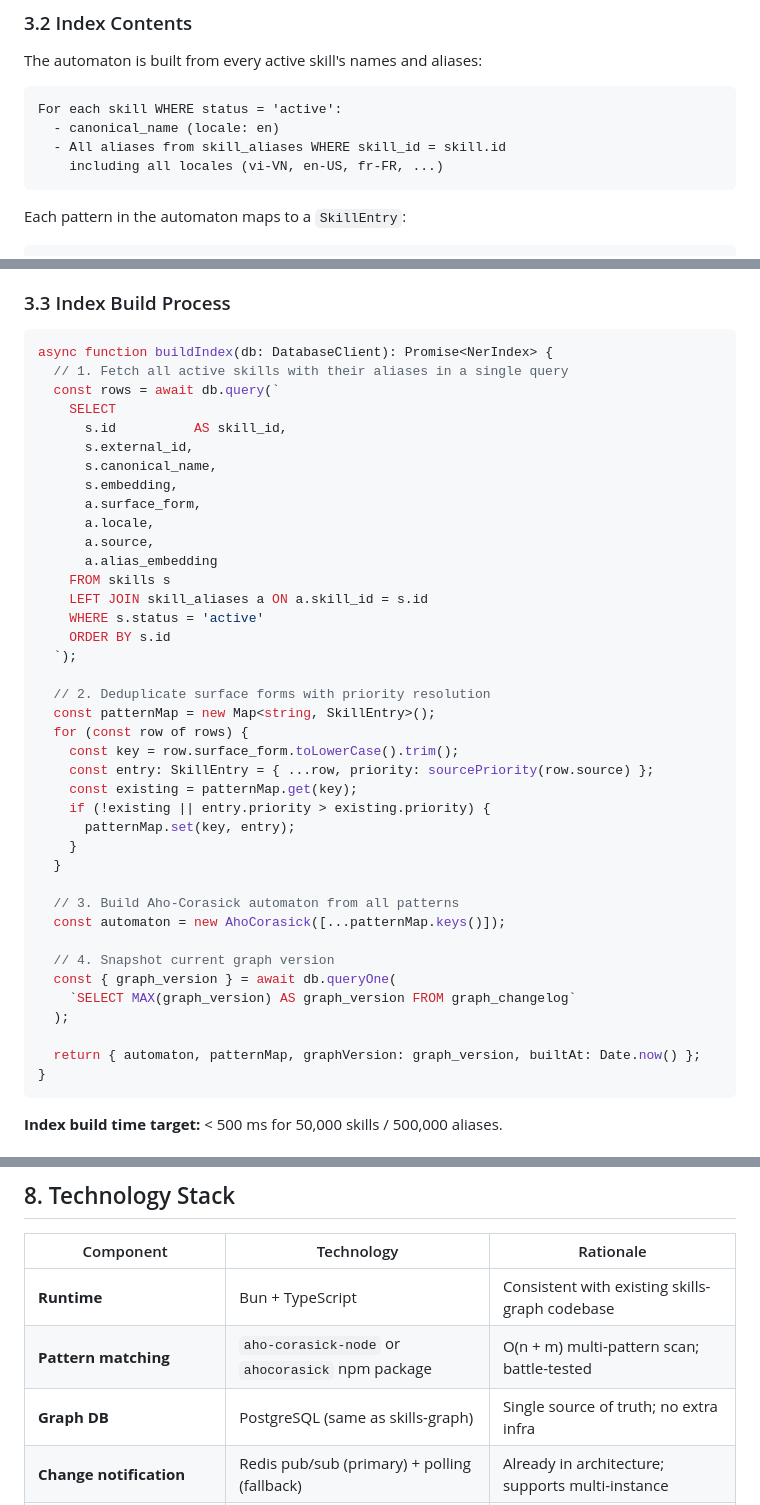
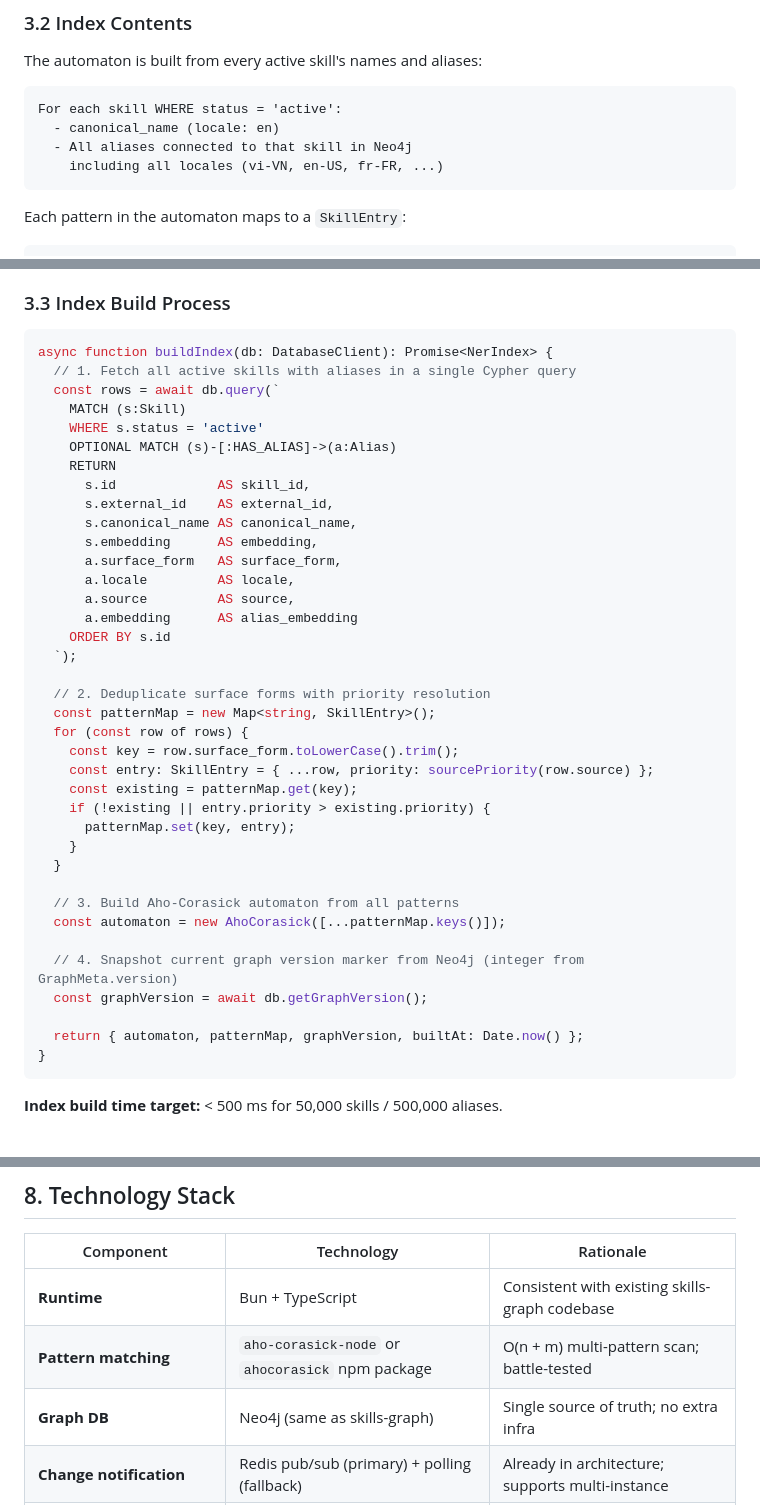
Before and after one commit to duwscan/skills-graph, a Markdown page: ner/OVERVIEW.md, 3 parts joined by grey strips. GitHub-like rendering.

````diff
--- a/ner/OVERVIEW.md
+++ b/ner/OVERVIEW.md
@@ -149,7 +149,7 @@ The automaton is built from every active skill's names and aliases:
 ```
 For each skill WHERE status = 'active':
   - canonical_name (locale: en)
-  - All aliases from skill_aliases WHERE skill_id = skill.id
+  - All aliases connected to that skill in Neo4j
     including all locales (vi-VN, en-US, fr-FR, ...)
 ```
 
@@ -171,20 +171,20 @@ interface SkillEntry {
 
 ```typescript
 async function buildIndex(db: DatabaseClient): Promise<NerIndex> {
-  // 1. Fetch all active skills with their aliases in a single query
+  // 1. Fetch all active skills with aliases in a single Cypher query
   const rows = await db.query(`
-    SELECT
-      s.id          AS skill_id,
-      s.external_id,
-      s.canonical_name,
-      s.embedding,
-      a.surface_form,
-      a.locale,
-      a.source,
-      a.alias_embedding
-    FROM skills s
-    LEFT JOIN skill_aliases a ON a.skill_id = s.id
+    MATCH (s:Skill)
     WHERE s.status = 'active'
+    OPTIONAL MATCH (s)-[:HAS_ALIAS]->(a:Alias)
+    RETURN
+      s.id             AS skill_id,
+      s.external_id    AS external_id,
+      s.canonical_name AS canonical_name,
+      s.embedding      AS embedding,
+      a.surface_form   AS surface_form,
+      a.locale         AS locale,
+      a.source         AS source,
+      a.embedding      AS alias_embedding
     ORDER BY s.id
   `);
 
@@ -202,12 +202,10 @@ async function buildIndex(db: DatabaseClient): Promise<NerIndex> {
   // 3. Build Aho-Corasick automaton from all patterns
   const automaton = new AhoCorasick([...patternMap.keys()]);
 
-  // 4. Snapshot current graph version
-  const { graph_version } = await db.queryOne(
-    `SELECT MAX(graph_version) AS graph_version FROM graph_changelog`
-  );
+  // 4. Snapshot current graph version marker from Neo4j (integer from GraphMeta.version)
+  const graphVersion = await db.getGraphVersion();
 
-  return { automaton, patternMap, graphVersion: graph_version, builtAt: Date.now() };
+  return { automaton, patternMap, graphVersion, builtAt: Date.now() };
 }
 ```
 
@@ -580,7 +543,7 @@ Manually trigger an index rebuild. Protected by admin API key.
 |---|---|---|
 | **Runtime** | Bun + TypeScript | Consistent with existing skills-graph codebase |
 | **Pattern matching** | `aho-corasick-node` or `ahocorasick` npm package | O(n + m) multi-pattern scan; battle-tested |
-| **Graph DB** | PostgreSQL (same as skills-graph) | Single source of truth; no extra infra |
+| **Graph DB** | Neo4j (same as skills-graph) | Single source of truth; no extra infra |
 | **Change notification** | Redis pub/sub (primary) + polling (fallback) | Already in architecture; supports multi-instance |
 | **Embedding (disambiguation)** | `text-embedding-3-large` via Vercel AI SDK | Consistent with extraction pipeline |
 | **API framework** | Hono (consistent with existing `src/`) | Lightweight, Bun-native |
````
Also changed, not shown: other parts of ner/OVERVIEW.md (+24 -60 lines).
